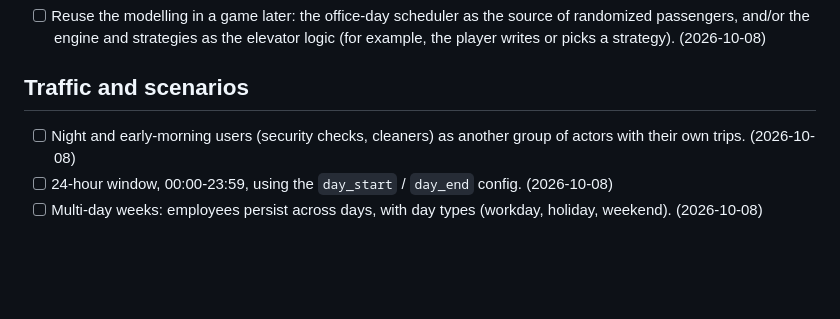
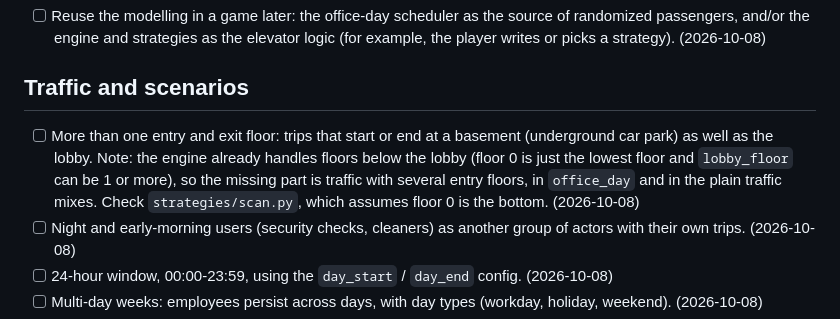
Before and after one commit to caesawiradiputra/cr-elevator-sim, a Markdown page: docs/ideas.md, the part around the change. Rendered like a GitHub page; blank space fills up the shorter version.

Commit message:
📝 docs: add multi-entry-floor (basement car park) idea
Co-Authored-By: Claude Sonnet 5.5 <noreply@anthropic.com>
Claude-Session: https://claude.ai/code/session_01VLPdWXWxBs7xJ8CVRrQMXM

```diff
--- a/docs/ideas.md
+++ b/docs/ideas.md
@@ -32,6 +32,11 @@ tests and the CI smoke commands before and after.
 
 ## Traffic and scenarios
 
+- [ ] More than one entry and exit floor: trips that start or end at a basement (underground
+  car park) as well as the lobby. Note: the engine already handles floors below the lobby
+  (floor 0 is just the lowest floor and `lobby_floor` can be 1 or more), so the missing part is
+  traffic with several entry floors, in `office_day` and in the plain traffic mixes. Check
+  `strategies/scan.py`, which assumes floor 0 is the bottom. (2026-10-08)
 - [ ] Night and early-morning users (security checks, cleaners) as another group
   of actors with their own trips. (2026-10-08)
 - [ ] 24-hour window, 00:00-23:59, using the `day_start` / `day_end` config. (2026-10-08)
```
